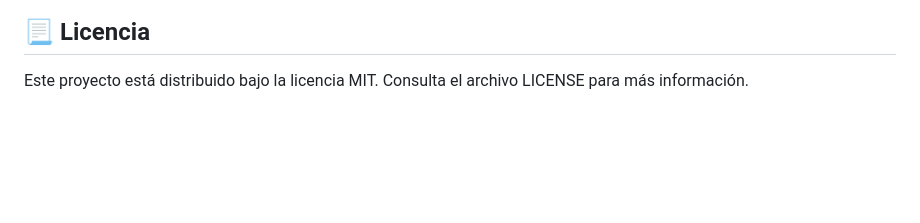
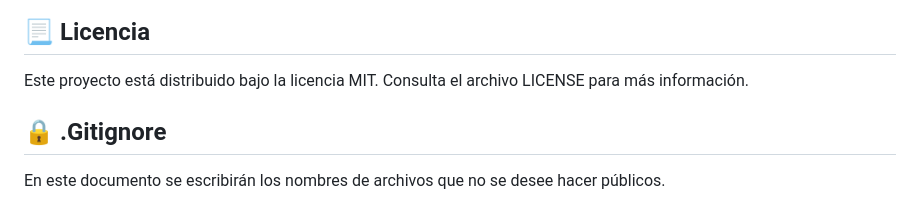
Before and after one commit to HugoAndrea/RETA_2526---Equipo2, a Markdown page: README.md, the part around the change. GitHub-like rendering; blank space fills up the shorter version.

Commit message:
gitignore en readme
He añadido un nuevo apartado al readme para el gitignore

```diff
--- a/README.md
+++ b/README.md
@@ -108,3 +108,7 @@ En este proyecto trabajan:
 
 Este proyecto está distribuido bajo la licencia MIT.
 Consulta el archivo LICENSE para más información.
+
+## 🔒 .Gitignore
+
+En este documento se escribirán los nombres de archivos que no se desee hacer públicos.
```
